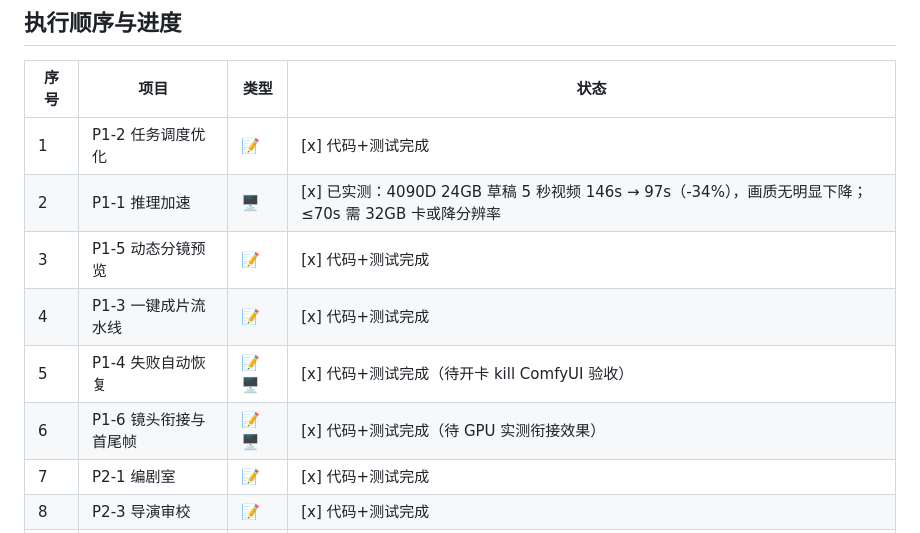
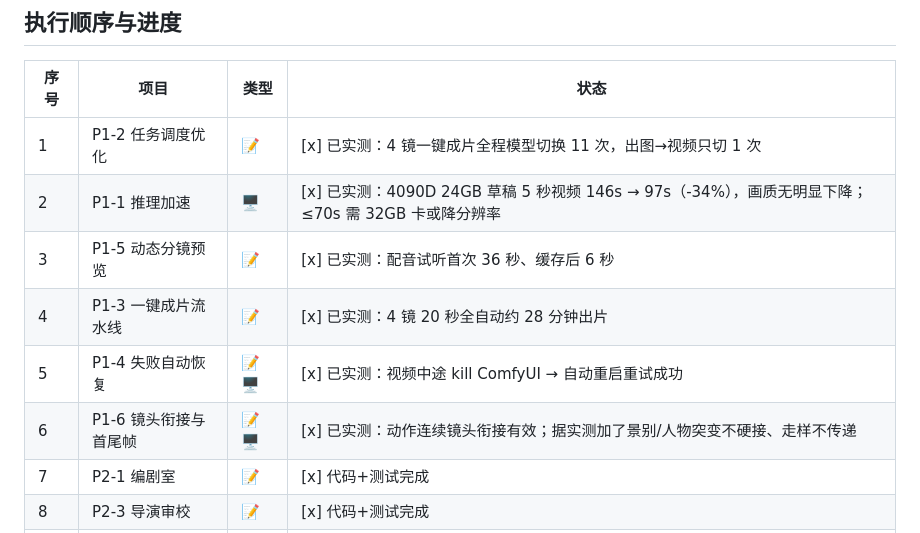
Before and after one commit to HelloMrDuan/ai-studio, a Markdown page: docs/ROADMAP.md, the part around the change. GitHub-like rendering.

Commit message:
ROADMAP：P1 全部实测验收

```diff
--- a/docs/ROADMAP.md
+++ b/docs/ROADMAP.md
@@ -163,12 +163,12 @@
 
 | 序号 | 项目 | 类型 | 状态 |
 |---|---|---|---|
-| 1 | P1-2 任务调度优化 | 📝 | [x] 代码+测试完成 |
+| 1 | P1-2 任务调度优化 | 📝 | [x] 已实测：4 镜一键成片全程模型切换 11 次，出图→视频只切 1 次 |
 | 2 | P1-1 推理加速 | 🖥️ | [x] 已实测：4090D 24GB 草稿 5 秒视频 146s → 97s（-34%），画质无明显下降；≤70s 需 32GB 卡或降分辨率 |
-| 3 | P1-5 动态分镜预览 | 📝 | [x] 代码+测试完成 |
-| 4 | P1-3 一键成片流水线 | 📝 | [x] 代码+测试完成 |
-| 5 | P1-4 失败自动恢复 | 📝🖥️ | [x] 代码+测试完成（待开卡 kill ComfyUI 验收） |
-| 6 | P1-6 镜头衔接与首尾帧 | 📝🖥️ | [x] 代码+测试完成（待 GPU 实测衔接效果） |
+| 3 | P1-5 动态分镜预览 | 📝 | [x] 已实测：配音试听首次 36 秒、缓存后 6 秒 |
+| 4 | P1-3 一键成片流水线 | 📝 | [x] 已实测：4 镜 20 秒全自动约 28 分钟出片 |
+| 5 | P1-4 失败自动恢复 | 📝🖥️ | [x] 已实测：视频中途 kill ComfyUI → 自动重启重试成功 |
+| 6 | P1-6 镜头衔接与首尾帧 | 📝🖥️ | [x] 已实测：动作连续镜头衔接有效；据实测加了景别/人物突变不硬接、走样不传递 |
 | 7 | P2-1 编剧室 | 📝 | [x] 代码+测试完成 |
 | 8 | P2-3 导演审校 | 📝 | [x] 代码+测试完成 |
 | 9 | P2-2 美术 / 选角 | 📝🖥️ | [x] 代码完成（待开卡验证一致性） |
```
